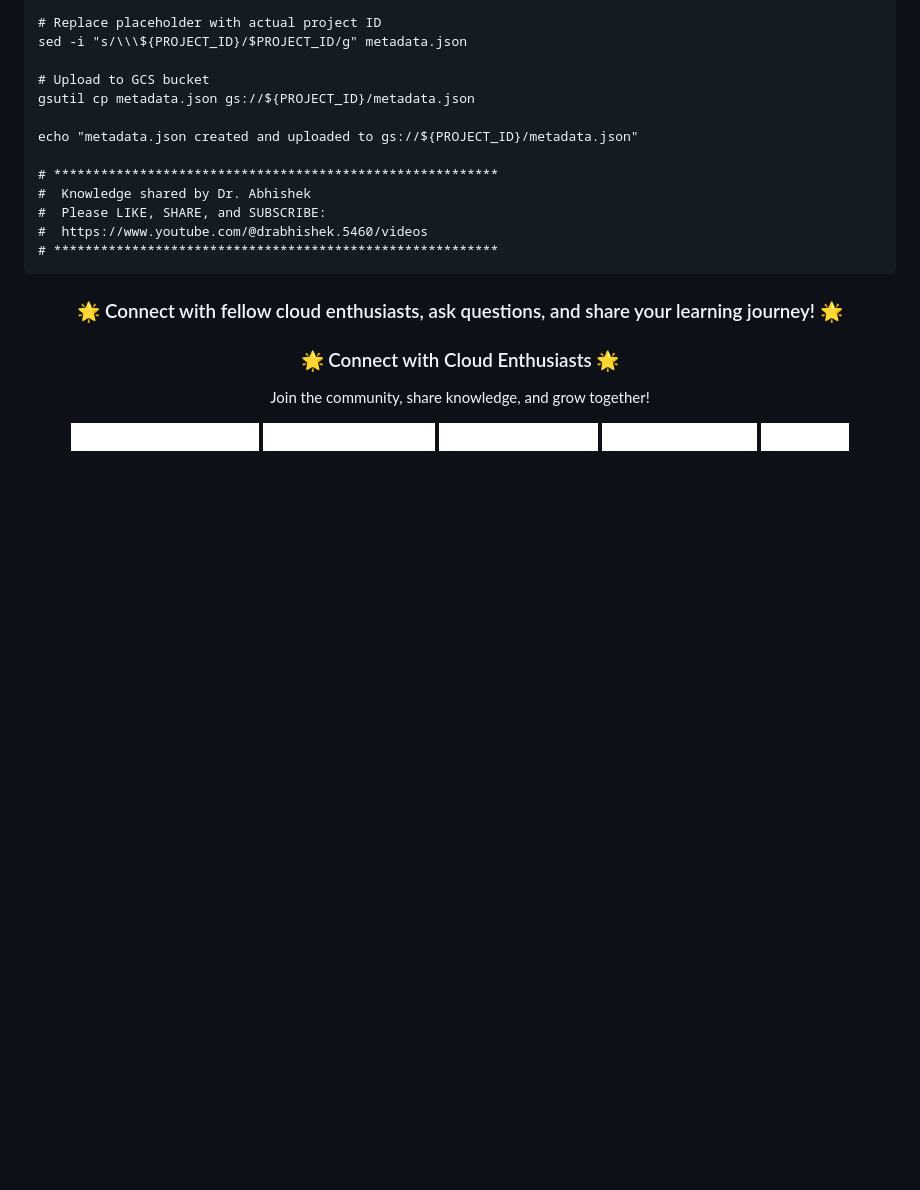
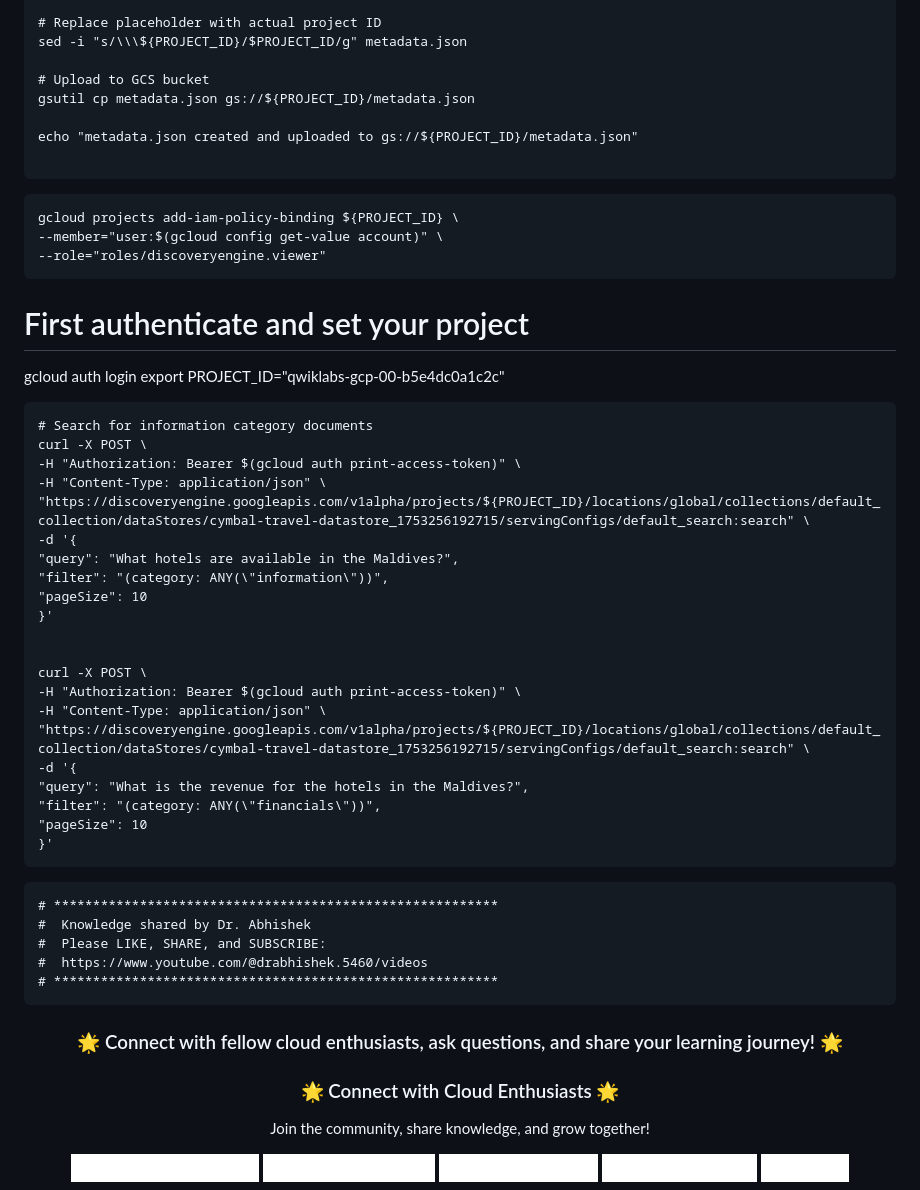
Before and after one commit to vborets/GoogleCloudSkillsboost, a Markdown page: Configure AI Applications to Optimize Search Results: Challenge Lab/lab.md, the part around the change. Rendered like a GitHub page; badges without logos; blank space fills up the shorter version.

````diff
--- a/Configure AI Applications to Optimize Search Results: Challenge Lab/lab.md
+++ b/Configure AI Applications to Optimize Search Results: Challenge Lab/lab.md
@@ -71,6 +71,39 @@ gsutil cp metadata.json gs://${PROJECT_ID}/metadata.json
 
 echo "metadata.json created and uploaded to gs://${PROJECT_ID}/metadata.json"
 
+```
+```
+gcloud projects add-iam-policy-binding ${PROJECT_ID} \
+--member="user:$(gcloud config get-value account)" \
+--role="roles/discoveryengine.viewer"
+```
+# First authenticate and set your project
+gcloud auth login
+export PROJECT_ID="qwiklabs-gcp-00-b5e4dc0a1c2c"
+```
+# Search for information category documents
+curl -X POST \
+-H "Authorization: Bearer $(gcloud auth print-access-token)" \
+-H "Content-Type: application/json" \
+"https://discoveryengine.googleapis.com/v1alpha/projects/${PROJECT_ID}/locations/global/collections/default_collection/dataStores/cymbal-travel-datastore_1753256192715/servingConfigs/default_search:search" \
+-d '{
+"query": "What hotels are available in the Maldives?",
+"filter": "(category: ANY(\"information\"))",
+"pageSize": 10
+}'
+
+
+curl -X POST \
+-H "Authorization: Bearer $(gcloud auth print-access-token)" \
+-H "Content-Type: application/json" \
+"https://discoveryengine.googleapis.com/v1alpha/projects/${PROJECT_ID}/locations/global/collections/default_collection/dataStores/cymbal-travel-datastore_1753256192715/servingConfigs/default_search:search" \
+-d '{
+"query": "What is the revenue for the hotels in the Maldives?",
+"filter": "(category: ANY(\"financials\"))",
+"pageSize": 10
+}'
+```
+```
 # *********************************************************
 #  Knowledge shared by Dr. Abhishek
 #  Please LIKE, SHARE, and SUBSCRIBE:
````
